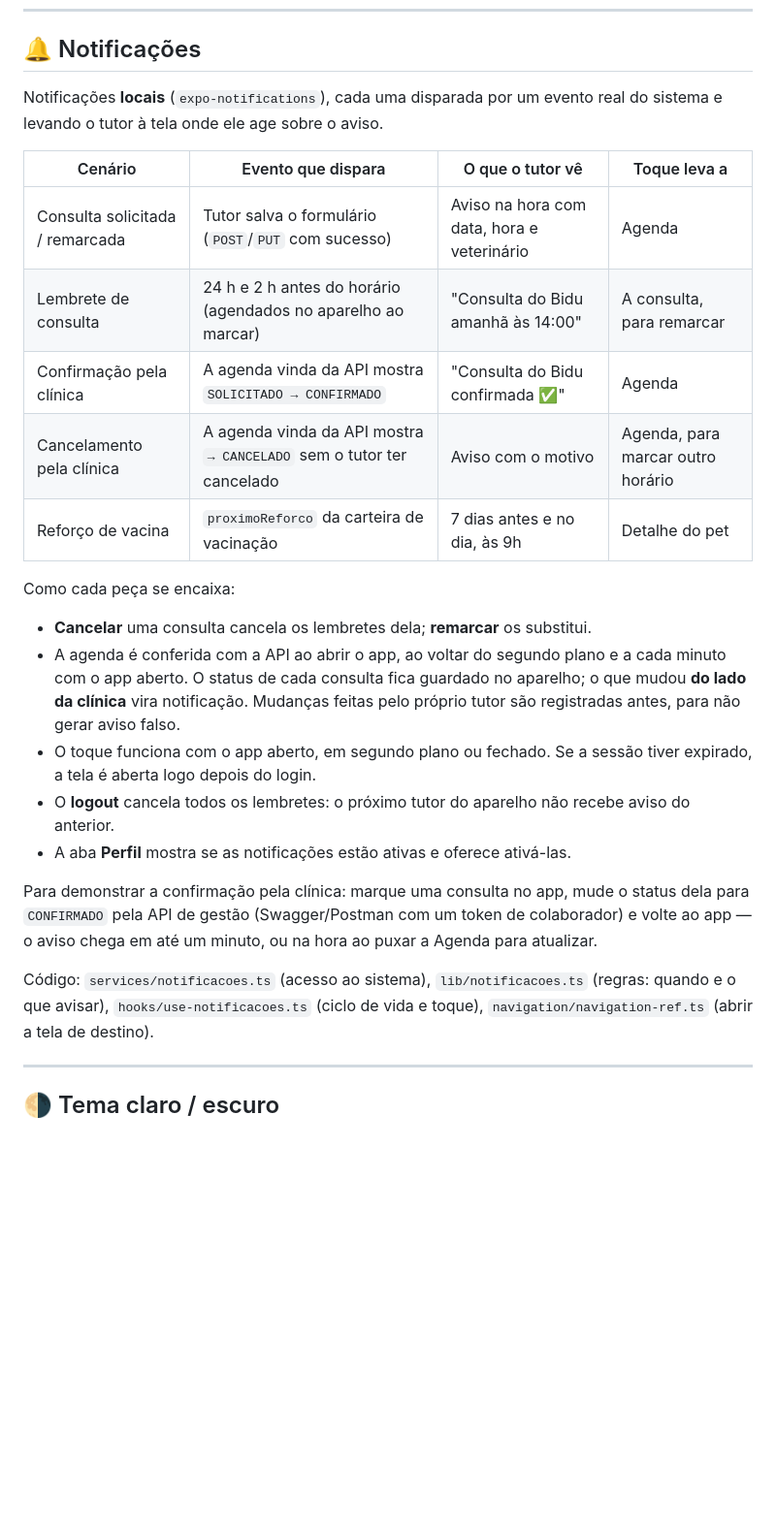
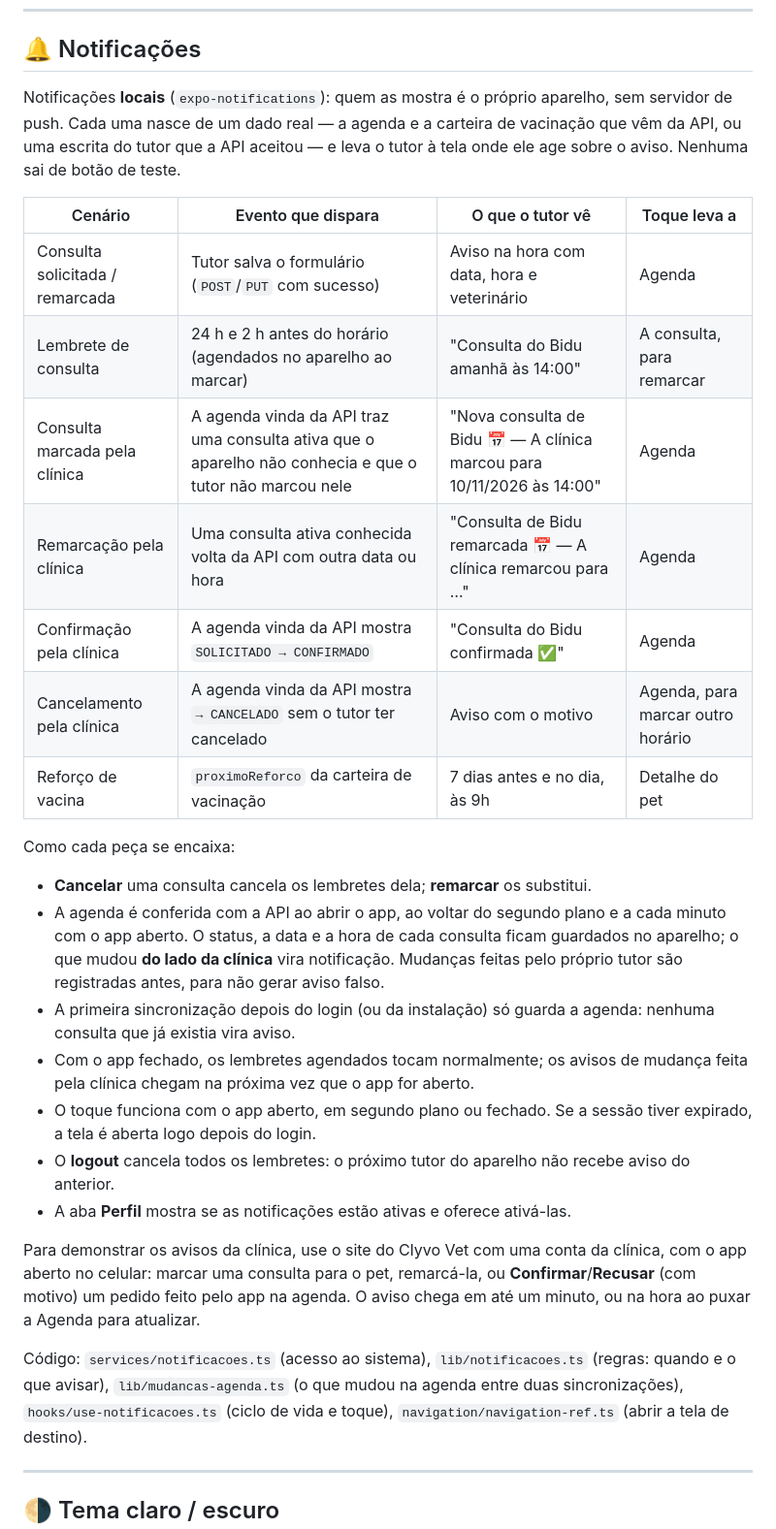
Before and after one commit to FelipeConteFerreira/PetFlow.Sprint3, a Markdown page: README.md, the part around one of its changes. Shown at 97% size. GitHub-like rendering; blank space fills up the shorter version.

Commit message:
docs: ordem de publicação e avisos da clínica no README
- Publicação: versão 1.0.1 (versionCode 3) e a ordem que garante que o
  hash bate (commit final, build dele, distribuição, só então o commit de
  documentação com o hash e o vídeo). Hash publicado fica PREENCHER até o
  build final.
- Notificações: deixa claro que são locais e nascem de dados reais da API;
  acrescenta consulta marcada e remarcada pela clínica e troca a demo pelo
  Swagger pelas ações no site da clínica.
- docs/PUBLICACAO.md: o hash confere com o último commit de código, não
  com o git log -1.

Co-Authored-By: Claude Opus 5.5 <noreply@anthropic.com>

```diff
--- a/README.md
+++ b/README.md
@@ -123,13 +123,18 @@ falha.
 
 ## 🔔 Notificações
 
-Notificações **locais** (`expo-notifications`), cada uma disparada por um evento
-real do sistema e levando o tutor à tela onde ele age sobre o aviso.
+Notificações **locais** (`expo-notifications`): quem as mostra é o próprio
+aparelho, sem servidor de push. Cada uma nasce de um dado real — a agenda e a
+carteira de vacinação que vêm da API, ou uma escrita do tutor que a API
+aceitou — e leva o tutor à tela onde ele age sobre o aviso. Nenhuma sai de
+botão de teste.
 
 | Cenário | Evento que dispara | O que o tutor vê | Toque leva a |
 |---|---|---|---|
 | Consulta solicitada / remarcada | Tutor salva o formulário (`POST`/`PUT` com sucesso) | Aviso na hora com data, hora e veterinário | Agenda |
 | Lembrete de consulta | 24 h e 2 h antes do horário (agendados no aparelho ao marcar) | "Consulta do Bidu amanhã às 14:00" | A consulta, para remarcar |
+| Consulta marcada pela clínica | A agenda vinda da API traz uma consulta ativa que o aparelho não conhecia e que o tutor não marcou nele | "Nova consulta de Bidu 📅 — A clínica marcou para 10/11/2026 às 14:00" | Agenda |
+| Remarcação pela clínica | Uma consulta ativa conhecida volta da API com outra data ou hora | "Consulta de Bidu remarcada 📅 — A clínica remarcou para …" | Agenda |
 | Confirmação pela clínica | A agenda vinda da API mostra `SOLICITADO → CONFIRMADO` | "Consulta do Bidu confirmada ✅" | Agenda |
 | Cancelamento pela clínica | A agenda vinda da API mostra `→ CANCELADO` sem o tutor ter cancelado | Aviso com o motivo | Agenda, para marcar outro horário |
 | Reforço de vacina | `proximoReforco` da carteira de vacinação | 7 dias antes e no dia, às 9h | Detalhe do pet |
@@ -138,22 +143,29 @@ Como cada peça se encaixa:
 
 - **Cancelar** uma consulta cancela os lembretes dela; **remarcar** os substitui.
 - A agenda é conferida com a API ao abrir o app, ao voltar do segundo plano e
-  a cada minuto com o app aberto. O status de cada consulta fica guardado no
-  aparelho; o que mudou **do lado da clínica** vira notificação. Mudanças
-  feitas pelo próprio tutor são registradas antes, para não gerar aviso falso.
+  a cada minuto com o app aberto. O status, a data e a hora de cada consulta
+  ficam guardados no aparelho; o que mudou **do lado da clínica** vira
+  notificação. Mudanças feitas pelo próprio tutor são registradas antes, para
+  não gerar aviso falso.
+- A primeira sincronização depois do login (ou da instalação) só guarda a
+  agenda: nenhuma consulta que já existia vira aviso.
+- Com o app fechado, os lembretes agendados tocam normalmente; os avisos de
+  mudança feita pela clínica chegam na próxima vez que o app for aberto.
 - O toque funciona com o app aberto, em segundo plano ou fechado. Se a sessão
   tiver expirado, a tela é aberta logo depois do login.
 - O **logout** cancela todos os lembretes: o próximo tutor do aparelho não
   recebe aviso do anterior.
 - A aba **Perfil** mostra se as notificações estão ativas e oferece ativá-las.
 
-Para demonstrar a confirmação pela clínica: marque uma consulta no app, mude o
-status dela para `CONFIRMADO` pela API de gestão (Swagger/Postman com um token
-de colaborador) e volte ao app — o aviso chega em até um minuto, ou na hora ao
-puxar a Agenda para atualizar.
+Para demonstrar os avisos da clínica, use o site do Clyvo Vet com uma conta da
+clínica, com o app aberto no celular: marcar uma consulta para o pet,
+remarcá-la, ou **Confirmar**/**Recusar** (com motivo) um pedido feito pelo app
+na agenda. O aviso chega em até um minuto, ou na hora ao puxar a Agenda para
+atualizar.
 
 Código: `services/notificacoes.ts` (acesso ao sistema), `lib/notificacoes.ts`
-(regras: quando e o que avisar), `hooks/use-notificacoes.ts` (ciclo de vida e
+(regras: quando e o que avisar), `lib/mudancas-agenda.ts` (o que mudou na
+agenda entre duas sincronizações), `hooks/use-notificacoes.ts` (ciclo de vida e
 toque), `navigation/navigation-ref.ts` (abrir a tela de destino).
 
 ---
```
Also changed, not shown: other parts of README.md (+13 -1 lines), docs/PUBLICACAO.md (+3 -2 lines).
